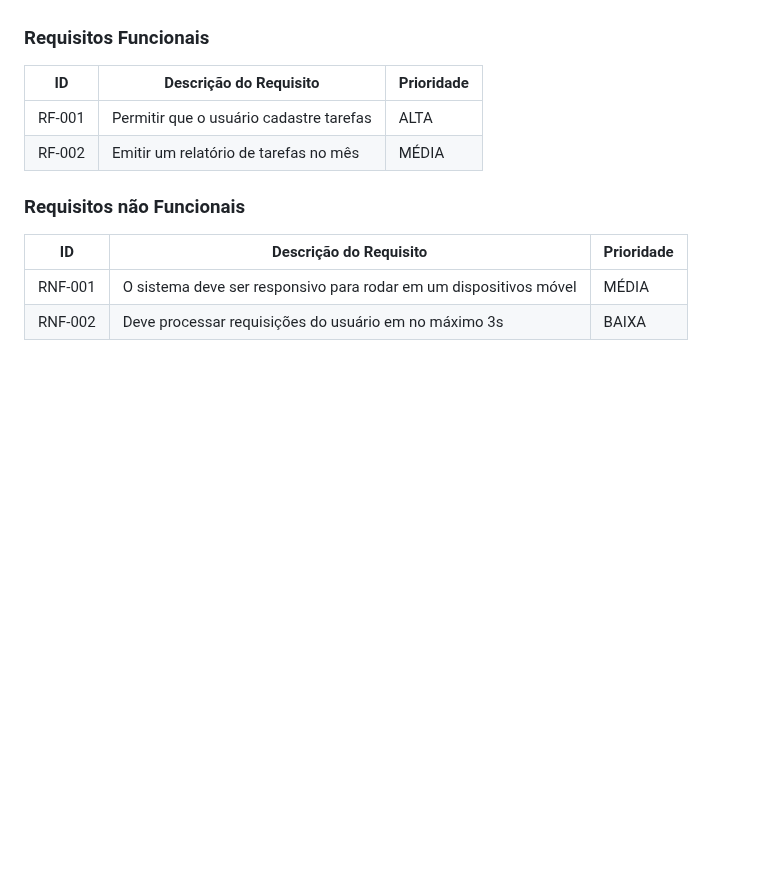
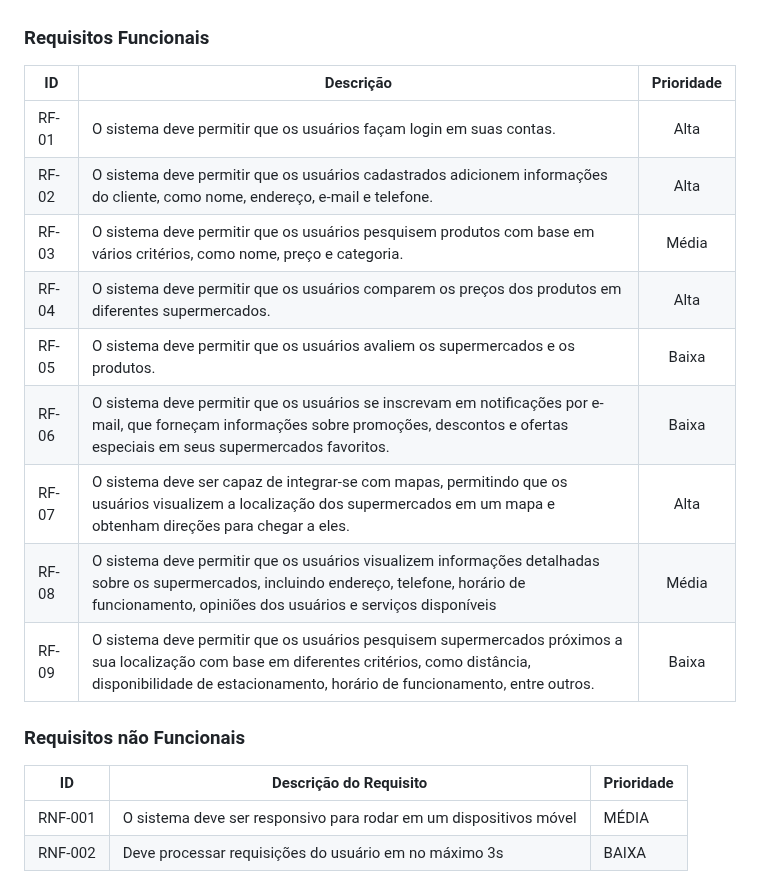
Before and after one commit to ICEI-PUC-Minas-PMV-ADS/pmv-ads-2023-1-e1-proj-web-t15-e1-proj-web-t15-time-1-projprecocerto, a Markdown page: docs/02-Especificação do Projeto.md, the part around the change. Drawn GitHub-style; blank space fills up the shorter version.

```diff
--- a/docs/02-Especificação do Projeto.md
+++ b/docs/02-Especificação do Projeto.md
@@ -24,10 +24,18 @@ As tabelas que se seguem apresentam os requisitos funcionais e não funcionais q
 
 ### Requisitos Funcionais
 
-|ID    | Descrição do Requisito  | Prioridade |
-|------|-----------------------------------------|----|
-|RF-001| Permitir que o usuário cadastre tarefas | ALTA |
-|RF-002| Emitir um relatório de tarefas no mês   | MÉDIA |
+| ID | Descrição | Prioridade |
+| ---         |     ---      |          :---: |
+| RF-01   | O sistema deve permitir que os usuários façam login em suas contas.     | Alta    |
+| RF-02     | O sistema deve permitir que os usuários cadastrados adicionem informações do cliente, como nome, endereço, e-mail e telefone.       | Alta      |
+| RF-03     | O sistema deve permitir que os usuários pesquisem produtos com base em vários critérios, como nome, preço e categoria.     | Média      |
+| RF-04     | O sistema deve permitir que os usuários comparem os preços dos produtos em diferentes supermercados.       | Alta      |
+| RF-05     | O sistema deve permitir que os usuários avaliem os supermercados e os produtos.     | Baixa      |
+| RF-06     | O sistema deve permitir que os usuários se inscrevam em notificações por e-mail, que forneçam informações sobre promoções, descontos e ofertas especiais em seus supermercados favoritos.       | Baixa      |
+| RF-07     | O sistema deve ser capaz de integrar-se com mapas, permitindo que os usuários visualizem a localização dos supermercados em um mapa e obtenham direções para chegar a eles.       | Alta      |
+| RF-08     | O sistema deve permitir que os usuários visualizem informações detalhadas sobre os supermercados, incluindo endereço, telefone, horário de funcionamento, opiniões dos usuários e serviços disponíveis       | Média      |
+| RF-09     | O sistema deve permitir que os usuários pesquisem supermercados próximos a sua localização com base em diferentes critérios, como distância, disponibilidade de estacionamento, horário de funcionamento, entre outros.       | Baixa      |
+
 
 
 ### Requisitos não Funcionais
```
